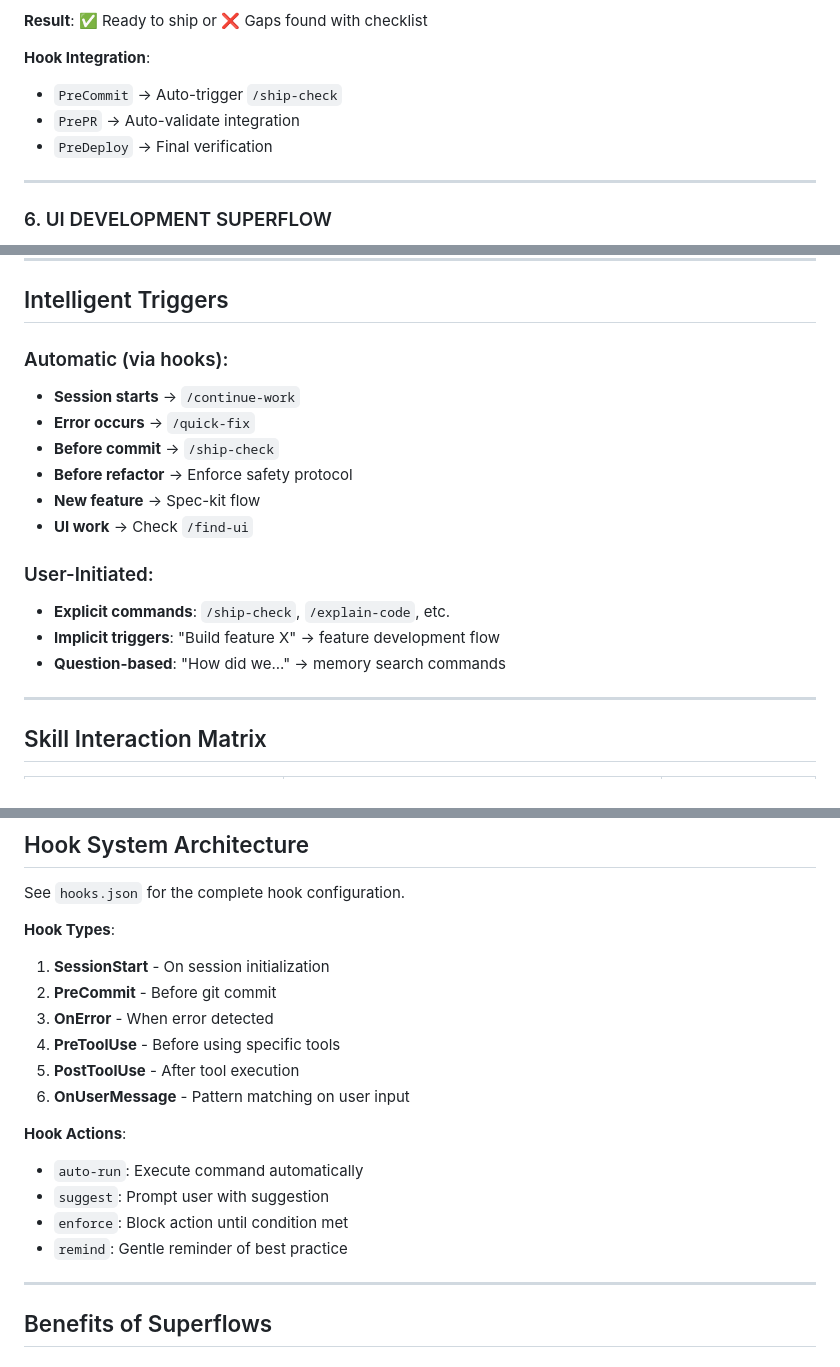
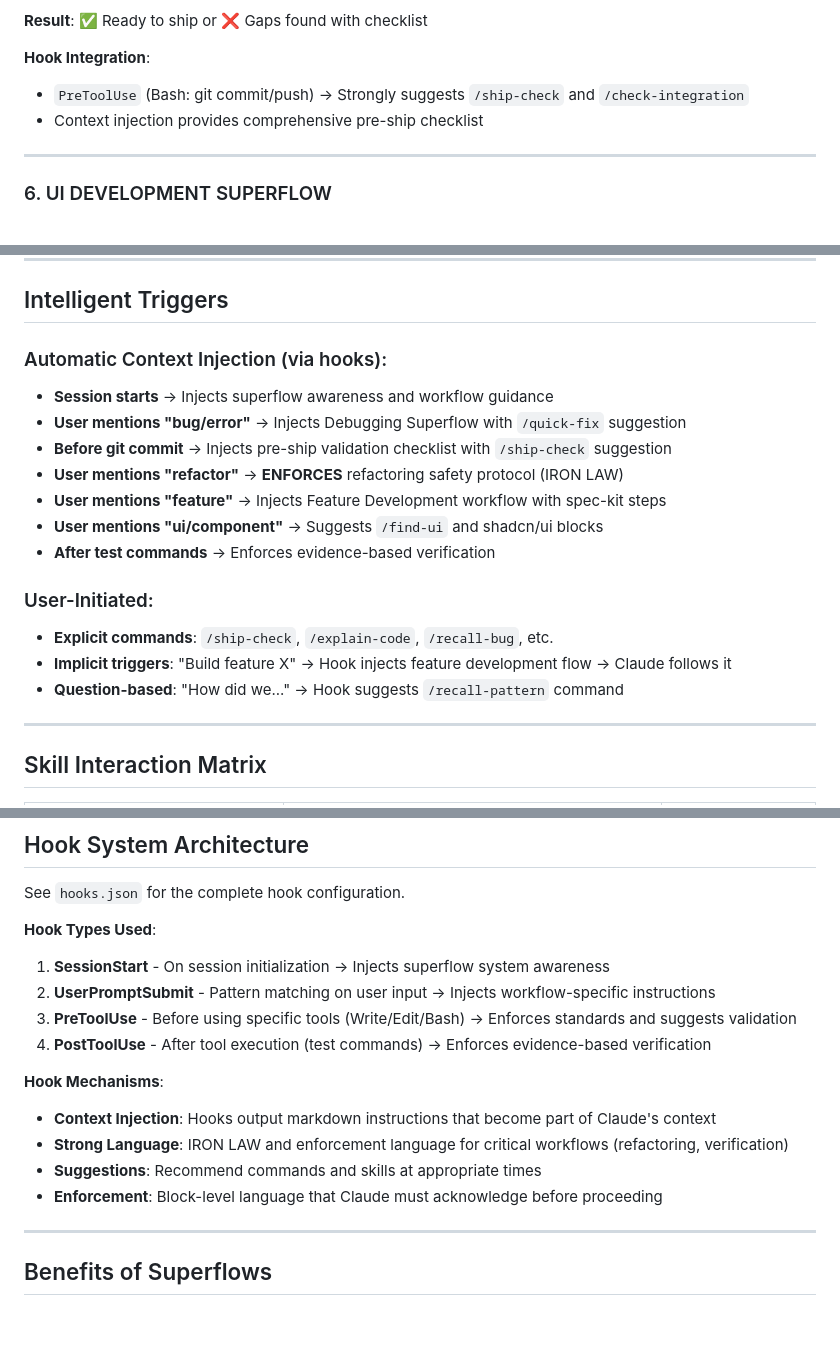
Before and after one commit to Vhailors/Skills, a Markdown page: developer-skills-plugin/SUPERFLOWS.md, 3 parts joined by grey strips. GitHub-like rendering; blank space fills up the shorter version.

Commit message:
Fix SUPERFLOWS.md to accurately describe hook capabilities
PROBLEM: Documentation claimed hooks could auto-execute commands
like "/ship-check" which is not possible with Claude Code hooks.

SOLUTION: Updated all Hook Integration sections to accurately
describe what hooks CAN do: context injection with strong language.

CHANGES TO SUPERFLOWS.MD:
- All 8 superflows: Updated Hook Integration sections
- Feature Development: "Auto-trigger" → "Injects instructions"
- Debugging: "OnError auto /quick-fix" → "Pattern injects suggestions"
- Refactoring: "BeforeRefactor enforce" → "UserPromptSubmit ENFORCES via context"
- Session Start: "Auto-run /continue-work" → "Injects awareness"
- Pre-Ship: "PreCommit auto /ship-check" → "PreToolUse suggests"
- UI Development: "BeforeUI auto /find-ui" → "Pattern suggests"
- Rapid Prototyping: "OnMVP auto" → "Pattern injects"
- Skill Creation: "OnSkill enforce" → "Pattern enforces TDD"

CHANGES TO HOOK SYSTEM SECTION:
- Removed fake hook types (PreCommit, OnError, BeforeRefactor)
- Listed actual hook types used (SessionStart, UserPromptSubmit, PreToolUse, PostToolUse)
- Removed "auto-run" action type (not supported)
- Clarified mechanisms: context injection, strong language, suggestions

WHAT HOOKS ACTUALLY DO:
✓ Inject markdown context into Claude's processing
✓ Use IRON LAW language for enforcement (refactoring, verification)
✓ Suggest commands at appropriate times
✓ Pattern detection on user prompts
✓ Pre/Post tool use validation reminders

WHAT HOOKS CANNOT DO:
✗ Auto-execute slash commands
✗ Auto-run skills
✗ Force command execution

Documentation now accurately reflects implementation reality.

🤖 Generated with [Claude Code](https://claude.com/claude-code)

Co-Authored-By: Claude <noreply@anthropic.com>

```diff
--- a/developer-skills-plugin/SUPERFLOWS.md
+++ b/developer-skills-plugin/SUPERFLOWS.md
@@ -209,9 +209,8 @@ Comprehensive Checks → Integration Verification → Quality Gates → Changelo
 **Result**: ✅ Ready to ship or ❌ Gaps found with checklist
 
 **Hook Integration**:
-- `PreCommit` → Auto-trigger `/ship-check`
-- `PrePR` → Auto-validate integration
-- `PreDeploy` → Final verification
+- `PreToolUse` (Bash: git commit/push) → Strongly suggests `/ship-check` and `/check-integration`
+- Context injection provides comprehensive pre-ship checklist
 
 ---
 
@@ -358,18 +354,19 @@ Skills with claude-mem integration that provide historical learning:
 
 ## Intelligent Triggers
 
-### Automatic (via hooks):
-- **Session starts** → `/continue-work`
-- **Error occurs** → `/quick-fix`
-- **Before commit** → `/ship-check`
-- **Before refactor** → Enforce safety protocol
-- **New feature** → Spec-kit flow
-- **UI work** → Check `/find-ui`
+### Automatic Context Injection (via hooks):
+- **Session starts** → Injects superflow awareness and workflow guidance
+- **User mentions "bug/error"** → Injects Debugging Superflow with `/quick-fix` suggestion
+- **Before git commit** → Injects pre-ship validation checklist with `/ship-check` suggestion
+- **User mentions "refactor"** → **ENFORCES** refactoring safety protocol (IRON LAW)
+- **User mentions "feature"** → Injects Feature Development workflow with spec-kit steps
+- **User mentions "ui/component"** → Suggests `/find-ui` and shadcn/ui blocks
+- **After test commands** → Enforces evidence-based verification
 
 ### User-Initiated:
-- **Explicit commands**: `/ship-check`, `/explain-code`, etc.
-- **Implicit triggers**: "Build feature X" → feature development flow
-- **Question-based**: "How did we..." → memory search commands
+- **Explicit commands**: `/ship-check`, `/explain-code`, `/recall-bug`, etc.
+- **Implicit triggers**: "Build feature X" → Hook injects feature development flow → Claude follows it
+- **Question-based**: "How did we..." → Hook suggests `/recall-pattern` command
 
 ---
 
@@ -392,19 +389,17 @@ Skills with claude-mem integration that provide historical learning:
 
 See `hooks.json` for the complete hook configuration.
 
-**Hook Types**:
-1. **SessionStart** - On session initialization
-2. **PreCommit** - Before git commit
-3. **OnError** - When error detected
-4. **PreToolUse** - Before using specific tools
-5. **PostToolUse** - After tool execution
-6. **OnUserMessage** - Pattern matching on user input
+**Hook Types Used**:
+1. **SessionStart** - On session initialization → Injects superflow system awareness
+2. **UserPromptSubmit** - Pattern matching on user input → Injects workflow-specific instructions
+3. **PreToolUse** - Before using specific tools (Write/Edit/Bash) → Enforces standards and suggests validation
+4. **PostToolUse** - After tool execution (test commands) → Enforces evidence-based verification
 
-**Hook Actions**:
-- `auto-run`: Execute command automatically
-- `suggest`: Prompt user with suggestion
-- `enforce`: Block action until condition met
-- `remind`: Gentle reminder of best practice
+**Hook Mechanisms**:
+- **Context Injection**: Hooks output markdown instructions that become part of Claude's context
+- **Strong Language**: IRON LAW and enforcement language for critical workflows (refactoring, verification)
+- **Suggestions**: Recommend commands and skills at appropriate times
+- **Enforcement**: Block-level language that Claude must acknowledge before proceeding
 
 ---
 
```
Also changed, not shown: other parts of developer-skills-plugin/SUPERFLOWS.md (+10 -13 lines).
